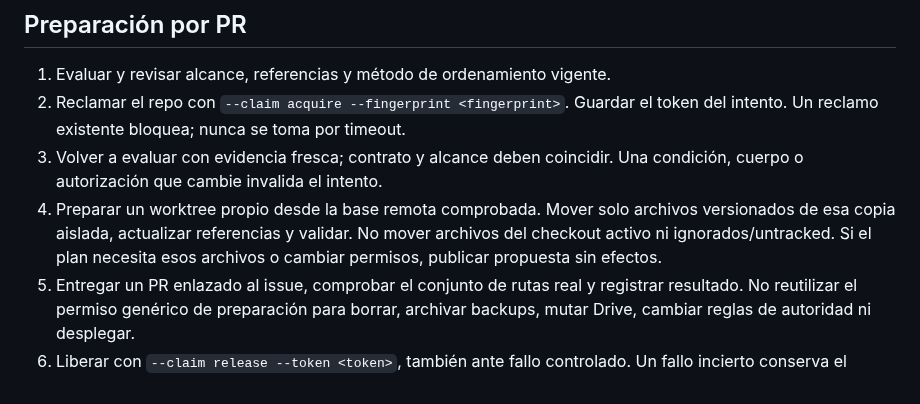
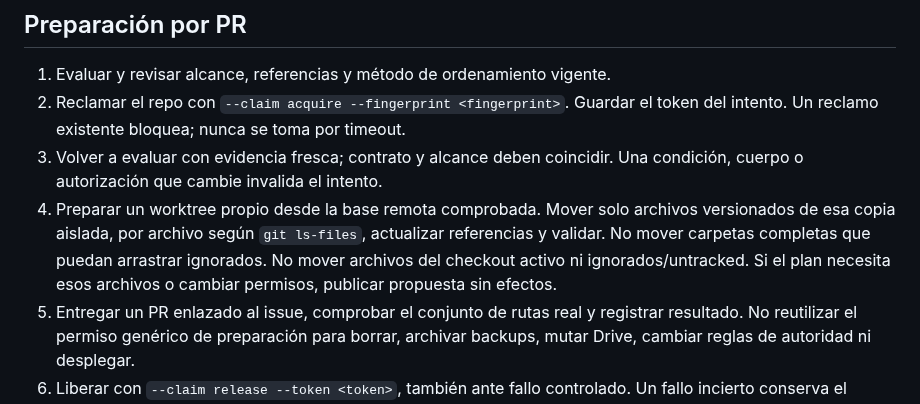
Before and after one commit to alvaroemur/secretary-core, a Markdown page: docs/tidy.md, the part around the change. Drawn GitHub-style.

```diff
--- a/docs/tidy.md
+++ b/docs/tidy.md
@@ -43,7 +43,7 @@ Git y actividad caducan a los cinco minutos. No fabricar este archivo ni deducir
 1. Evaluar y revisar alcance, referencias y método de ordenamiento vigente.
 2. Reclamar el repo con `--claim acquire --fingerprint <fingerprint>`. Guardar el token del intento. Un reclamo existente bloquea; nunca se toma por timeout.
 3. Volver a evaluar con evidencia fresca; contrato y alcance deben coincidir. Una condición, cuerpo o autorización que cambie invalida el intento.
-4. Preparar un worktree propio desde la base remota comprobada. Mover solo archivos versionados de esa copia aislada, actualizar referencias y validar. No mover archivos del checkout activo ni ignorados/untracked. Si el plan necesita esos archivos o cambiar permisos, publicar propuesta sin efectos.
+4. Preparar un worktree propio desde la base remota comprobada. Mover solo archivos versionados de esa copia aislada, por archivo según `git ls-files`, actualizar referencias y validar. No mover carpetas completas que puedan arrastrar ignorados. No mover archivos del checkout activo ni ignorados/untracked. Si el plan necesita esos archivos o cambiar permisos, publicar propuesta sin efectos.
 5. Entregar un PR enlazado al issue, comprobar el conjunto de rutas real y registrar resultado. No reutilizar el permiso genérico de preparación para borrar, archivar backups, mutar Drive, cambiar reglas de autoridad ni desplegar.
 6. Liberar con `--claim release --token <token>`, también ante fallo controlado. Un fallo incierto conserva el reclamo hasta comprobar el estado anterior. Nunca liberar un token ajeno ni ejecutar un intento que perdió el reclamo.
 
```
Also changed, not shown: routine-overlays/tidy-up/conditional.md (+1 -1 lines).
